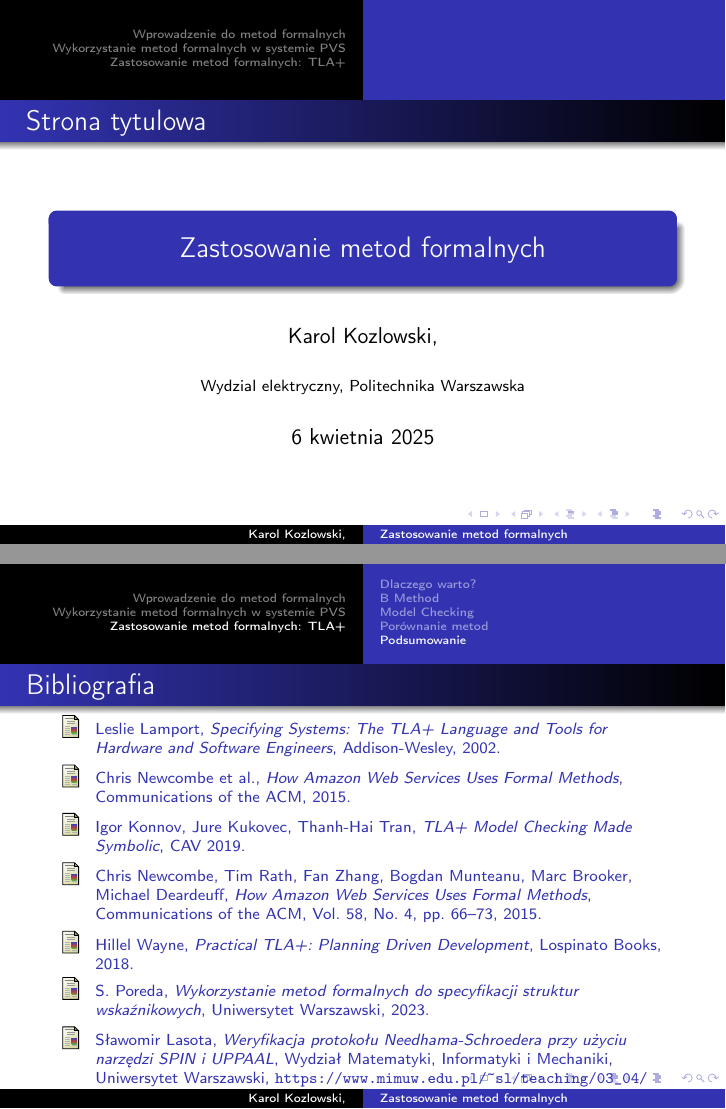
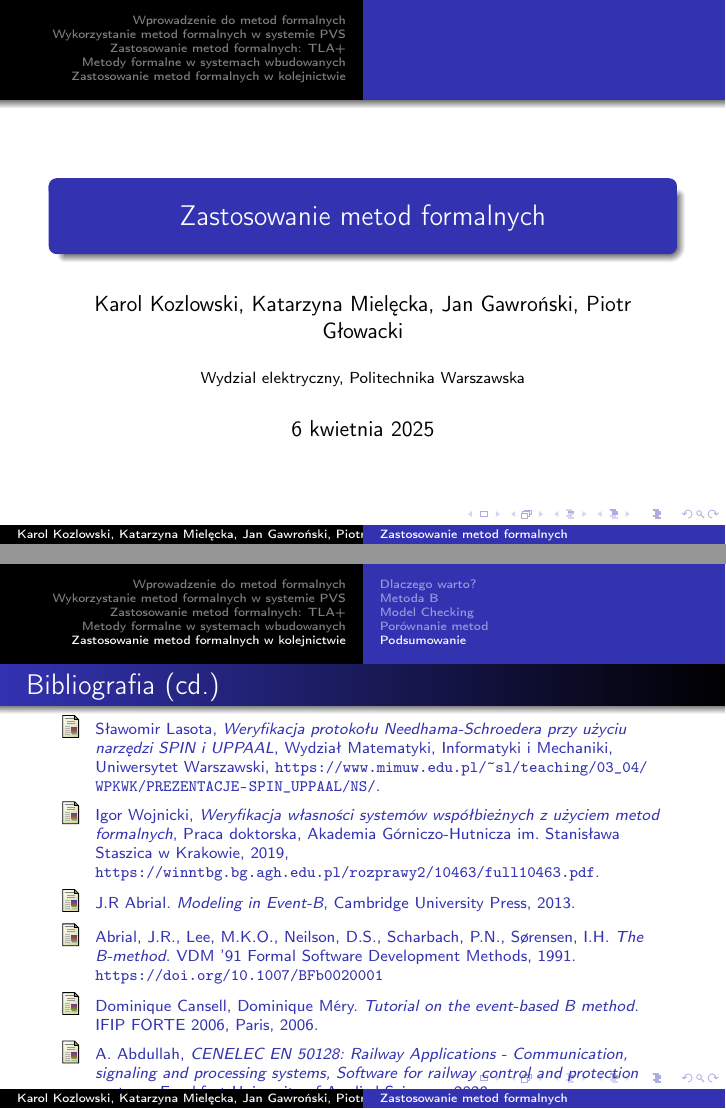
Before and after one commit to KarolKozlowski22/MMFI_projekt, LaTeX slides (presentation/main.tex): pages 1 and 35 of 35 before the commit and pages 1 and 36 of 36 after it, joined at a grey line. Compiled offline with pdfLaTeX.

Commit message:
split bibliography, add everyone as authors, added some polish characters

```diff
--- a/presentation/main.tex
+++ b/presentation/main.tex
@@ -13,13 +13,13 @@
 \usepackage{tabularx}
 
 \title{Zastosowanie metod formalnych}
-\author{Karol Kozlowski,}
+\author{Karol Kozlowski, Katarzyna Mielęcka, Jan Gawroński, Piotr Głowacki}
 \institute{Wydzial elektryczny, Politechnika Warszawska}
 \date{\today}
 
 \begin{document}
 
-\begin{frame}{Strona tytulowa}
+\begin{frame}{}
 \titlepage
 \end{frame}
 
@@ -269,6 +265,7 @@ Liveness == <>(queue = << >>)
   \end{itemize}
 \end{frame}
 
+\section{Metody formalne w systemach wbudowanych}
 \begin{frame}{Metody formalne w systemach wbudowanych}
   \begin{itemize}
     \item Metody formalne są kluczowe dla niezawodności i bezpieczeństwa systemów wbudowanych.
@@ -366,6 +363,7 @@ Liveness == <>(queue = << >>)
   \end{block}
 \end{frame}
 
+\section{Zastosowanie metod formalnych w kolejnictwie}
 \subsection{Dlaczego warto?}
 \begin{frame}
 \frametitle{Korzyści metod formalnych}
@@ -397,12 +395,12 @@ Liveness == <>(queue = << >>)
 \end{itemize}
 \end{frame}
 
-\subsection{B Method}
+\subsection{Metoda B}
 \begin{frame}
 \frametitle{Metody formalne w sygnalizacji}
 \begin{block}{Główne podejścia}
 \begin{itemize}
-\item B Method
+\item Metoda B
 \item Model Checking
 \item Sieci Petriego
 \item Dowodzenie Twierdzeń
@@ -411,7 +409,7 @@ Liveness == <>(queue = << >>)
 \end{frame}
 
 \begin{frame}
-\frametitle{B Method}
+\frametitle{Metoda B}
 \begin{itemize}
 \item Specyfikacja (maszyny abstrakcyjne)
 \item Stopniowa refinacja
@@ -541,7 +539,7 @@ Problem eksplozji stanów
 \hline
 \textbf{Metoda} & \textbf{Zalety} & \textbf{Wady} \\
 \hline
-B Method &
+Metoda B &
 Pełna weryfikacja, generacja kodu &
 Wymaga ekspertyzy, czasochłonne \\
 \hline
@@ -595,14 +592,19 @@ Integracja metod (np. Model Checking + Sieci Petriego)
     \bibitem{newcombe2015formal}
     Chris Newcombe, Tim Rath, Fan Zhang, Bogdan Munteanu, Marc Brooker, Michael Deardeuff, \emph{How Amazon Web Services Uses Formal Methods}, Communications of the ACM, Vol. 58, No. 4, pp. 66--73, 2015.
 
-
     \bibitem{wayne2018practical}
     Hillel Wayne, \emph{Practical TLA+: Planning Driven Development}, Lospinato Books, 2018.
+
     \bibitem{paper}
     S. Poreda,
     \textit{Wykorzystanie metod formalnych do specyfikacji struktur wskaźnikowych},
     Uniwersytet Warszawski, 2023.
+  \end{thebibliography}
+\end{frame}
 
+\begin{frame}{Bibliografia (cd.)}
+  \scriptsize
+  \begin{thebibliography}{9}
     \bibitem{spin_needham_schroeder}
     Sławomir Lasota,
     \textit{Weryfikacja protokołu Needhama-Schroedera przy użyciu narzędzi SPIN i UPPAAL},
@@ -616,18 +618,16 @@ Integracja metod (np. Model Checking + Sieci Petriego)
     \url{https://winntbg.bg.agh.edu.pl/rozprawy2/10463/full10463.pdf}.
 
     \bibitem{b-original}
-J.R Abrial. \emph{Modeling in Event-B}, Cambridge University Press, 2013
+    J.R Abrial. \emph{Modeling in Event-B}, Cambridge University Press, 2013.
 
     \bibitem{b-other}
-Abrial, J.R., Lee, M.K.O., Neilson, D.S., Scharbach, P.N., Sørensen, I.H. \emph{The B-method}. VDM '91 Formal Software Development Methods, 1991 https://doi.org/10.1007/BFb0020001
+    Abrial, J.R., Lee, M.K.O., Neilson, D.S., Scharbach, P.N., Sørensen, I.H. \emph{The B-method}. VDM '91 Formal Software Development Methods, 1991. \url{https://doi.org/10.1007/BFb0020001}
 
     \bibitem{b-tutorial}
-Dominique Cansell, Dominique Méry. \emph{Tutorial on the event-based B method}. IFIP FORTE 2006
-Paris, 2006. ffinria-00092846f
+    Dominique Cansell, Dominique Méry. \emph{Tutorial on the event-based B method}. IFIP FORTE 2006, Paris, 2006.
 
     \bibitem{b-cenelec-railway}
-A. Abdullah, \emph{CENELEC EN 50128: Railway Applications -Communication, signaling and processing systems, Software for railway control and protection systems}, Frankfurt University of Applied Sciences, 2020
-
+    A. Abdullah, \emph{CENELEC EN 50128: Railway Applications - Communication, signaling and processing systems, Software for railway control and protection systems}, Frankfurt University of Applied Sciences, 2020.
   \end{thebibliography}
 \end{frame}
 
```
Also changed, not shown: presentation/main.tex (17 more changed lines).
